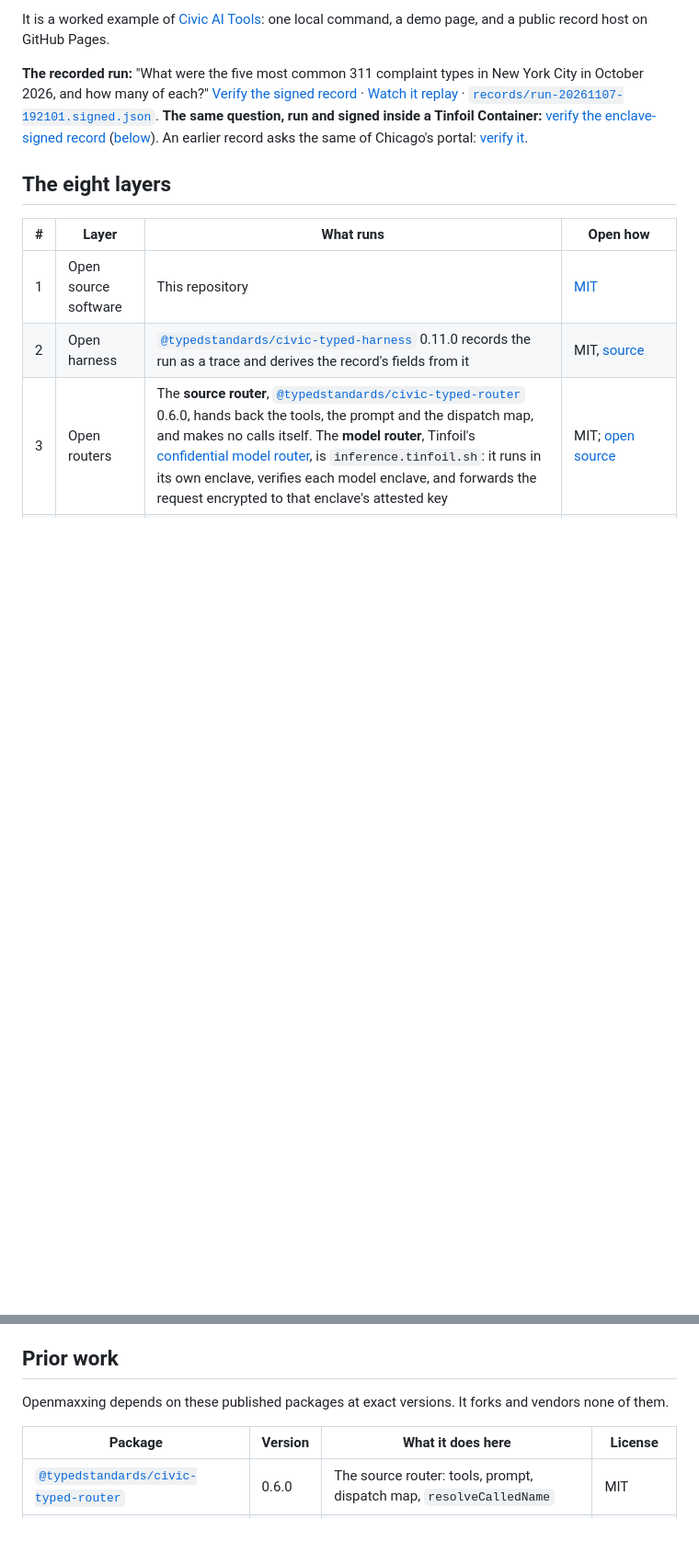
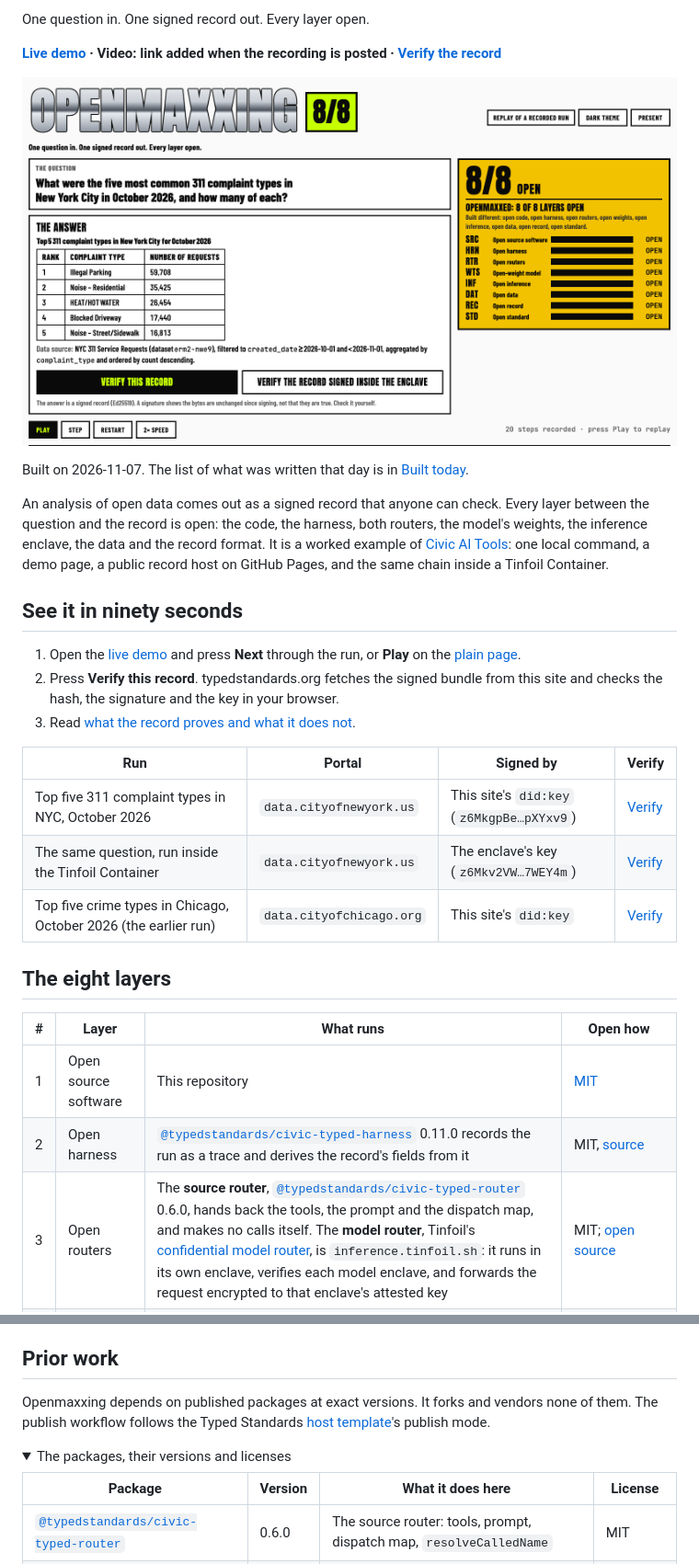
Before and after one commit to npstorey/openmaxxing, a Markdown page: README.md, 2 parts joined by grey strips. Shown at 92% size. Drawn GitHub-style; pictures changed too: docs/screenshot.png (added); folded sections open; blank space fills up the shorter version.

Commit message:
README for a ninety-second read: hero with demo and verify links, runs table, proof table up front; one tagline everywhere

```diff
--- a/README.md
+++ b/README.md
@@ -4,7 +4,25 @@ One question goes in. An analysis of open data comes out as a signed record that
 
-It is a worked example of [Civic AI Tools](https://github.com/npstorey/civic-ai-tools): one local command, a demo page, and a public record host on GitHub Pages.
+One question in. One signed record out. Every layer open.
 
-**The recorded run:** "What were the five most common 311 complaint types in New York City in October 2026, and how many of each?" [Verify the signed record](https://typedstandards.org/verify?url=https%3A%2F%2Fopenmaxxing.typedstandards.org%2Fbundles%2Frun-20261107-192101.bundle.json) · [Watch it replay](https://openmaxxing.typedstandards.org/) · [`records/run-20261107-192101.signed.json`](records/run-20261107-192101.signed.json). **The same question, run and signed inside a Tinfoil Container:** [verify the enclave-signed record](https://typedstandards.org/verify?url=https%3A%2F%2Fopenmaxxing.typedstandards.org%2Fenclave%2Fbundles%2Frun-20261107-195452.bundle.json) ([below](#the-chain-inside-a-tinfoil-container)). An earlier record asks the same of Chicago's portal: [verify it](https://typedstandards.org/verify?url=https%3A%2F%2Fopenmaxxing.typedstandards.org%2Fbundles%2Frun-20261107-185729.bundle.json).
+**[Live demo](https://openmaxxing.typedstandards.org/#demo) · Video: link added when the recording is posted · [Verify the record](https://typedstandards.org/verify?url=https%3A%2F%2Fopenmaxxing.typedstandards.org%2Fbundles%2Frun-20261107-192101.bundle.json)**
+
+[![The demo page: the question, the answer with its two verify buttons, and the 8/8 open stat card](docs/screenshot.png)](https://openmaxxing.typedstandards.org/)
+
+Built on 2026-11-07. The list of what was written that day is in [Built today](#built-today).
+
+An analysis of open data comes out as a signed record that anyone can check. Every layer between the question and the record is open: the code, the harness, both routers, the model's weights, the inference enclave, the data and the record format. It is a worked example of [Civic AI Tools](https://github.com/npstorey/civic-ai-tools): one local command, a demo page, a public record host on GitHub Pages, and the same chain inside a Tinfoil Container.
+
+## See it in ninety seconds
+
+1. Open the [live demo](https://openmaxxing.typedstandards.org/#demo) and press **Next** through the run, or **Play** on the [plain page](https://openmaxxing.typedstandards.org/).
+2. Press **Verify this record**. typedstandards.org fetches the signed bundle from this site and checks the hash, the signature and the key in your browser.
+3. Read [what the record proves and what it does not](#what-this-record-proves--what-it-does-not).
+
+| Run | Portal | Signed by | Verify |
+|---|---|---|---|
+| Top five 311 complaint types in NYC, October 2026 | `data.cityofnewyork.us` | This site's `did:key` (`z6MkgpBe…pXYxv9`) | [Verify](https://typedstandards.org/verify?url=https%3A%2F%2Fopenmaxxing.typedstandards.org%2Fbundles%2Frun-20261107-192101.bundle.json) |
+| The same question, run inside the Tinfoil Container | `data.cityofnewyork.us` | The enclave's key (`z6Mkv2VW…7WEY4m`) | [Verify](https://typedstandards.org/verify?url=https%3A%2F%2Fopenmaxxing.typedstandards.org%2Fenclave%2Fbundles%2Frun-20261107-195452.bundle.json) |
+| Top five crime types in Chicago, October 2026 (the earlier run) | `data.cityofchicago.org` | This site's `did:key` | [Verify](https://typedstandards.org/verify?url=https%3A%2F%2Fopenmaxxing.typedstandards.org%2Fbundles%2Frun-20261107-185729.bundle.json) |
 
 ## The eight layers
 
@@ -127,7 +145,10 @@ Public mode, on the Pages site, replays one real signed run step by step and hol
 
 ## Prior work
 
-Openmaxxing depends on these published packages at exact versions. It forks and vendors none of them.
+Openmaxxing depends on published packages at exact versions. It forks and vendors none of them. The publish workflow follows the Typed Standards [host template](https://github.com/npstorey/typedstandards-host-template)'s publish mode.
+
+<details>
+<summary>The packages, their versions and licenses</summary>
 
 | Package | Version | What it does here | License |
 |---|---|---|---|
```
Also changed, not shown: other parts of README.md (+70 -62 lines), 3 other files.
